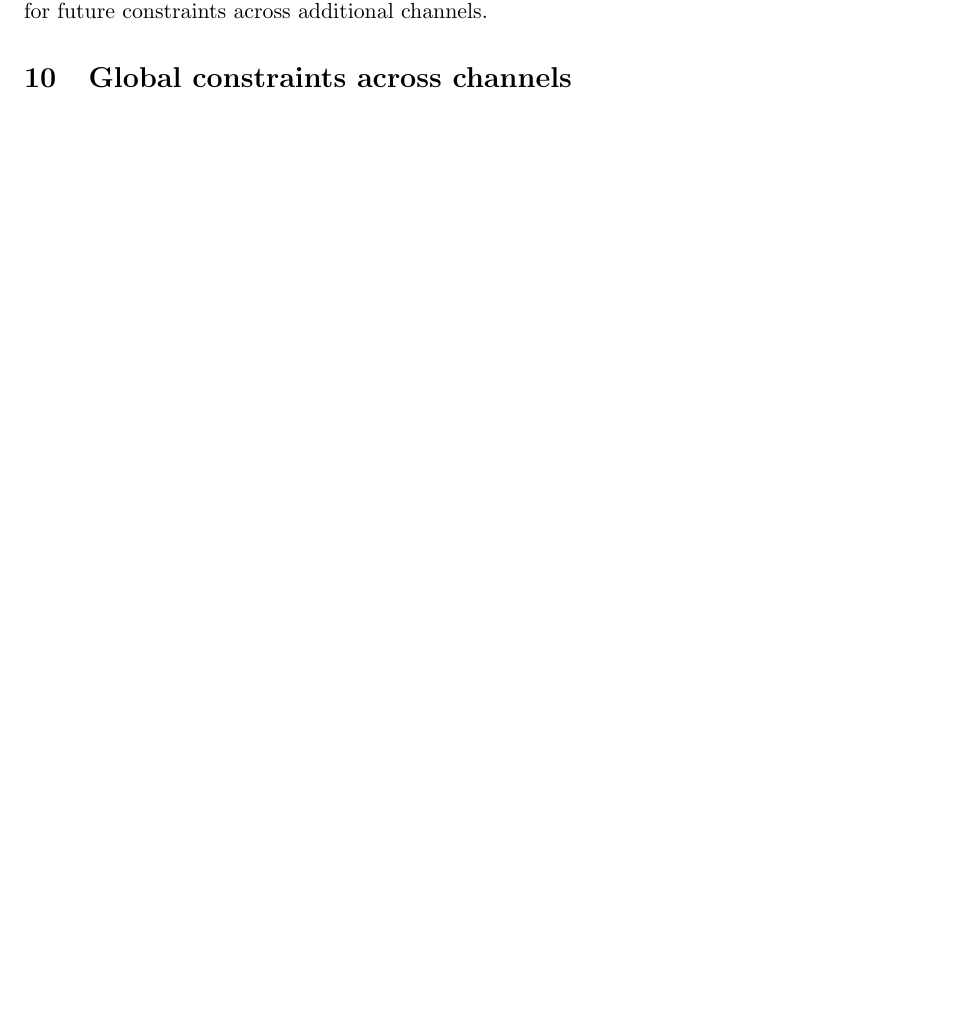
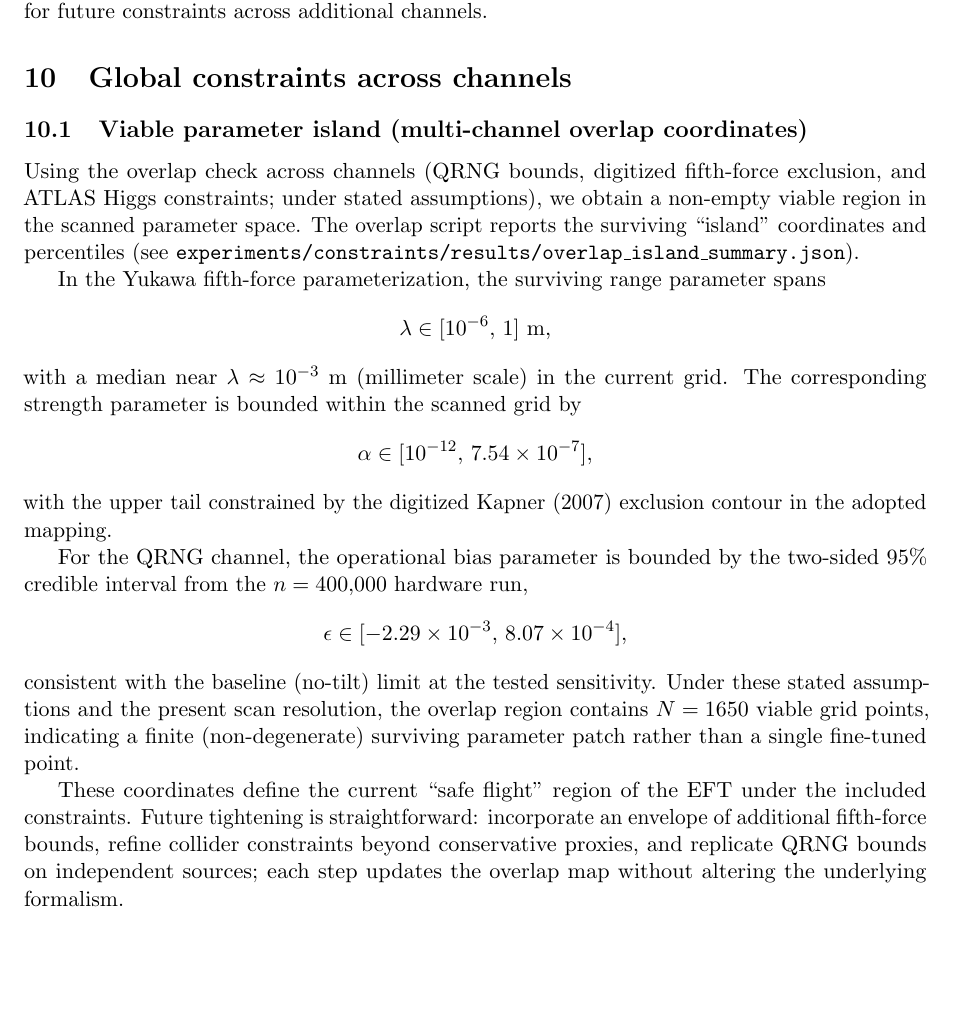
Before and after one commit to Cbaird26/A-Theory-of-Everything---Baird-et-al-2025-.pdf, a LaTeX paper (papers/toe_closed_core/main.tex): part of page 4 of 10, cut so that both start at the same text. Compiled offline with pdfLaTeX.

Commit message:
Add viable parameter island subsection with concrete coordinates

```diff
--- a/papers/toe_closed_core/main.tex
+++ b/papers/toe_closed_core/main.tex
@@ -140,3 +138,26 @@ MQGT--SCF embeds mind and value into the same mathematical fabric as SM and GR w
+    \label{fig:global_constraints}
+    \end{figure}
+
+    \subsection{Viable parameter island (multi-channel overlap coordinates)}
+    Using the overlap check across channels (QRNG bounds, digitized fifth-force exclusion, and ATLAS Higgs constraints; under stated assumptions), we obtain a non-empty viable region in the scanned parameter space. The overlap script reports the surviving ``island'' coordinates and percentiles (see \texttt{experiments/constraints/results/overlap\_island\_summary.json}).
+
+    In the Yukawa fifth-force parameterization, the surviving range parameter spans
+    \[
+    \lambda \in [10^{-6},\,1]\ \mathrm{m},
+    \]
+    with a median near $\lambda \approx 10^{-3}\ \mathrm{m}$ (millimeter scale) in the current grid. The corresponding strength parameter is bounded within the scanned grid by
+    \[
+    \alpha \in [10^{-12},\,7.54\times 10^{-7}],
+    \]
+    with the upper tail constrained by the digitized Kapner (2007) exclusion contour in the adopted mapping.
+
+    For the QRNG channel, the operational bias parameter is bounded by the two-sided 95\% credible interval from the $n=400{,}000$ hardware run,
+    \[
+    \epsilon \in [-2.29\times 10^{-3},\,8.07\times 10^{-4}],
+    \]
+    consistent with the baseline (no-tilt) limit at the tested sensitivity. Under these stated assumptions and the present scan resolution, the overlap region contains $N=1650$ viable grid points, indicating a finite (non-degenerate) surviving parameter patch rather than a single fine-tuned point.
+
+    These coordinates define the current ``safe flight'' region of the EFT under the included constraints. Future tightening is straightforward: incorporate an envelope of additional fifth-force bounds, refine collider constraints beyond conservative proxies, and replicate QRNG bounds on independent sources; each step updates the overlap map without altering the underlying formalism.
 
 \clearpage
 \appendix
```
Also changed, not shown: papers/toe_closed_core/main.tex (4 more changed lines).
